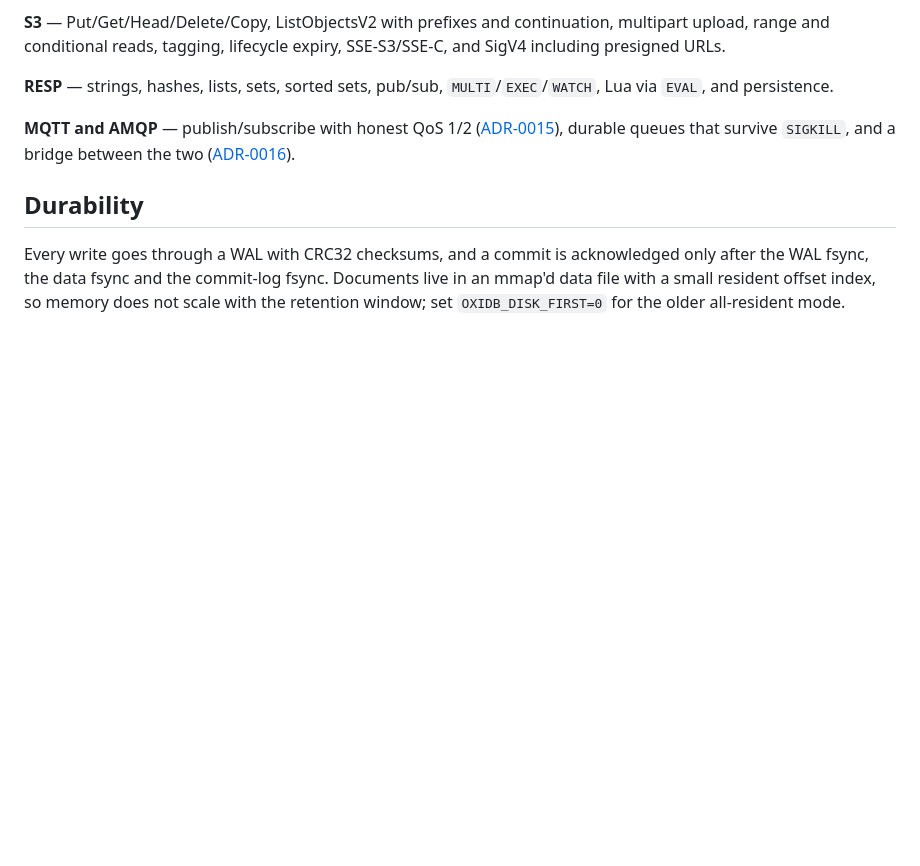
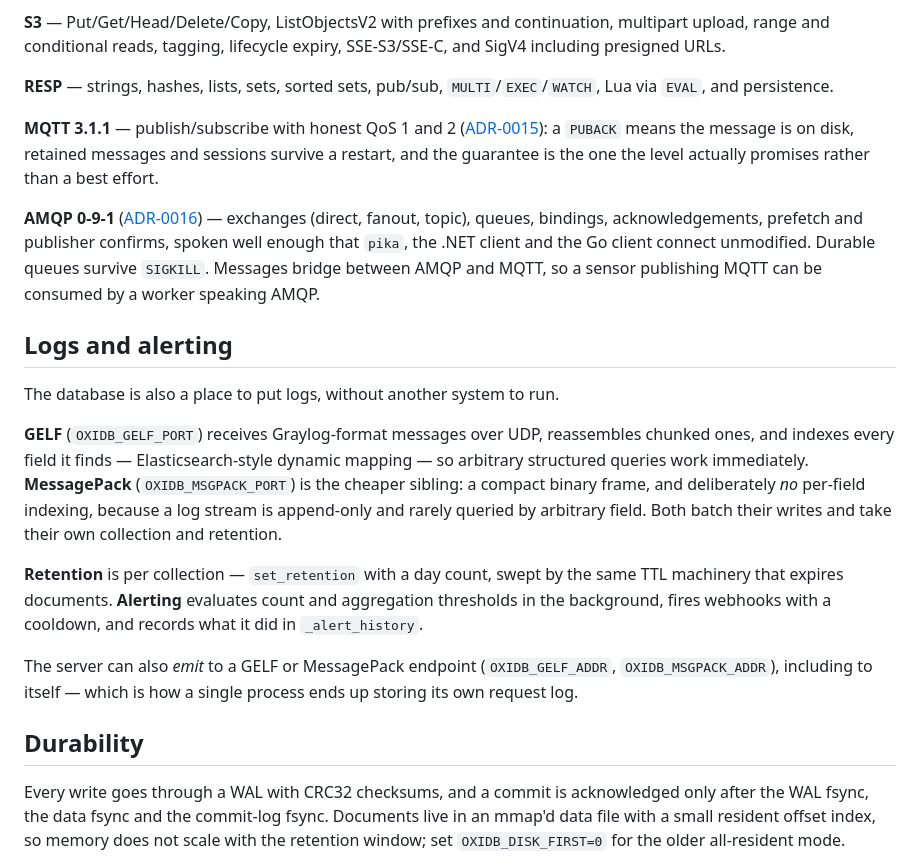
Before and after one commit to parisxmas/OxiDB, a Markdown page: README.md, the part around the change. GitHub-like rendering; blank space fills up the shorter version.

Commit message:
docs: cover the log surfaces and say what AMQP actually speaks
MessagePack ingestion appeared only as an env-var name, and GELF, retention
and alerting had no prose at all — a whole surface missing from a rewrite
meant to describe the current thing. AMQP was named twice without saying
what it implements.

Adds a Logs and alerting section, and gives MQTT and AMQP a line each on
what they guarantee: a PUBACK that means on-disk, and exchanges, bindings,
prefetch and confirms.

```diff
--- a/README.md
+++ b/README.md
@@ -103,7 +103,19 @@ Typed fields (float, integer, boolean, string). Aggregations include mean, sum,
 
 **RESP** — strings, hashes, lists, sets, sorted sets, pub/sub, `MULTI`/`EXEC`/`WATCH`, Lua via `EVAL`, and persistence.
 
-**MQTT and AMQP** — publish/subscribe with honest QoS 1/2 ([ADR-0015](docs/decisions/0015-durable-mqtt-qos.md)), durable queues that survive `SIGKILL`, and a bridge between the two ([ADR-0016](docs/decisions/0016-amqp-protocol.md)).
+**MQTT 3.1.1** — publish/subscribe with honest QoS 1 and 2 ([ADR-0015](docs/decisions/0015-durable-mqtt-qos.md)): a `PUBACK` means the message is on disk, retained messages and sessions survive a restart, and the guarantee is the one the level actually promises rather than a best effort.
+
+**AMQP 0-9-1** ([ADR-0016](docs/decisions/0016-amqp-protocol.md)) — exchanges (direct, fanout, topic), queues, bindings, acknowledgements, prefetch and publisher confirms, spoken well enough that `pika`, the .NET client and the Go client connect unmodified. Durable queues survive `SIGKILL`. Messages bridge between AMQP and MQTT, so a sensor publishing MQTT can be consumed by a worker speaking AMQP.
+
+## Logs and alerting
+
+The database is also a place to put logs, without another system to run.
+
+**GELF** (`OXIDB_GELF_PORT`) receives Graylog-format messages over UDP, reassembles chunked ones, and indexes every field it finds — Elasticsearch-style dynamic mapping — so arbitrary structured queries work immediately. **MessagePack** (`OXIDB_MSGPACK_PORT`) is the cheaper sibling: a compact binary frame, and deliberately *no* per-field indexing, because a log stream is append-only and rarely queried by arbitrary field. Both batch their writes and take their own collection and retention.
+
+**Retention** is per collection — `set_retention` with a day count, swept by the same TTL machinery that expires documents. **Alerting** evaluates count and aggregation thresholds in the background, fires webhooks with a cooldown, and records what it did in `_alert_history`.
+
+The server can also *emit* to a GELF or MessagePack endpoint (`OXIDB_GELF_ADDR`, `OXIDB_MSGPACK_ADDR`), including to itself — which is how a single process ends up storing its own request log.
 
 ## Durability
 
```
